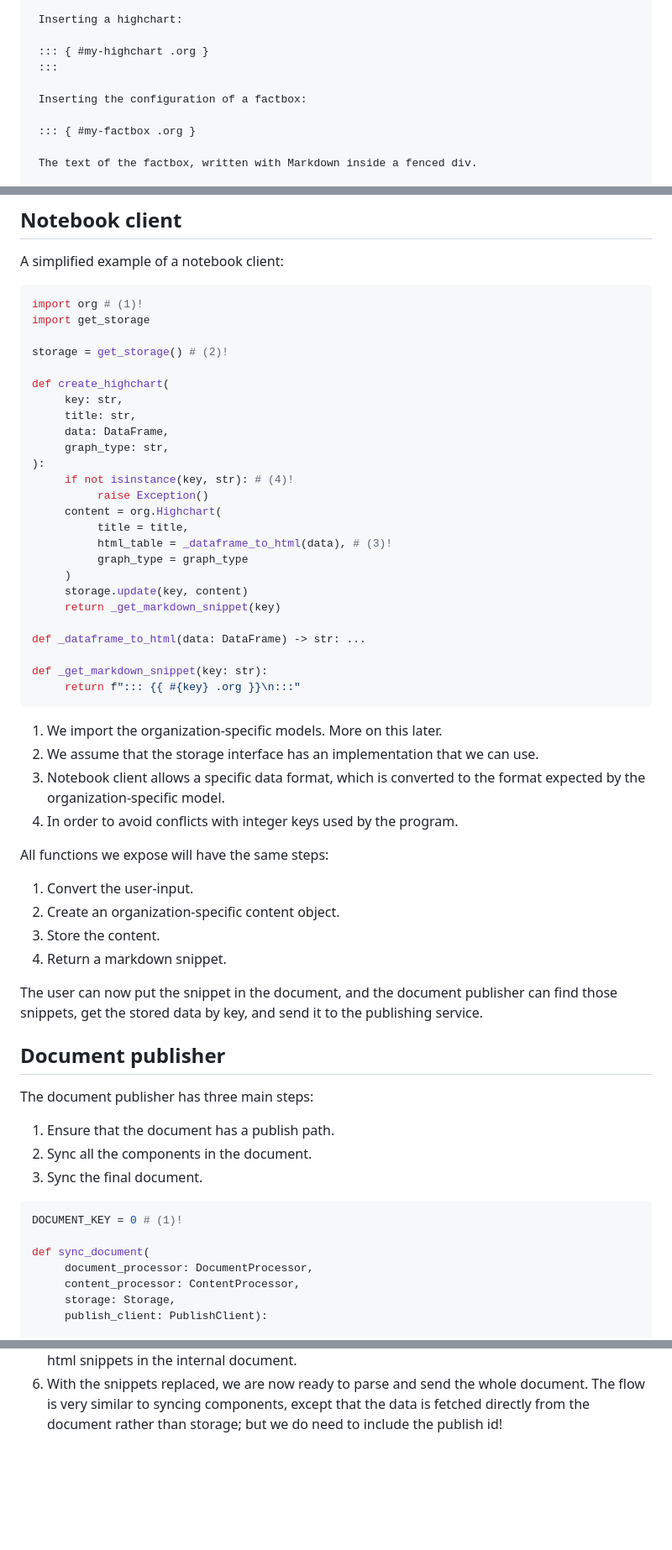
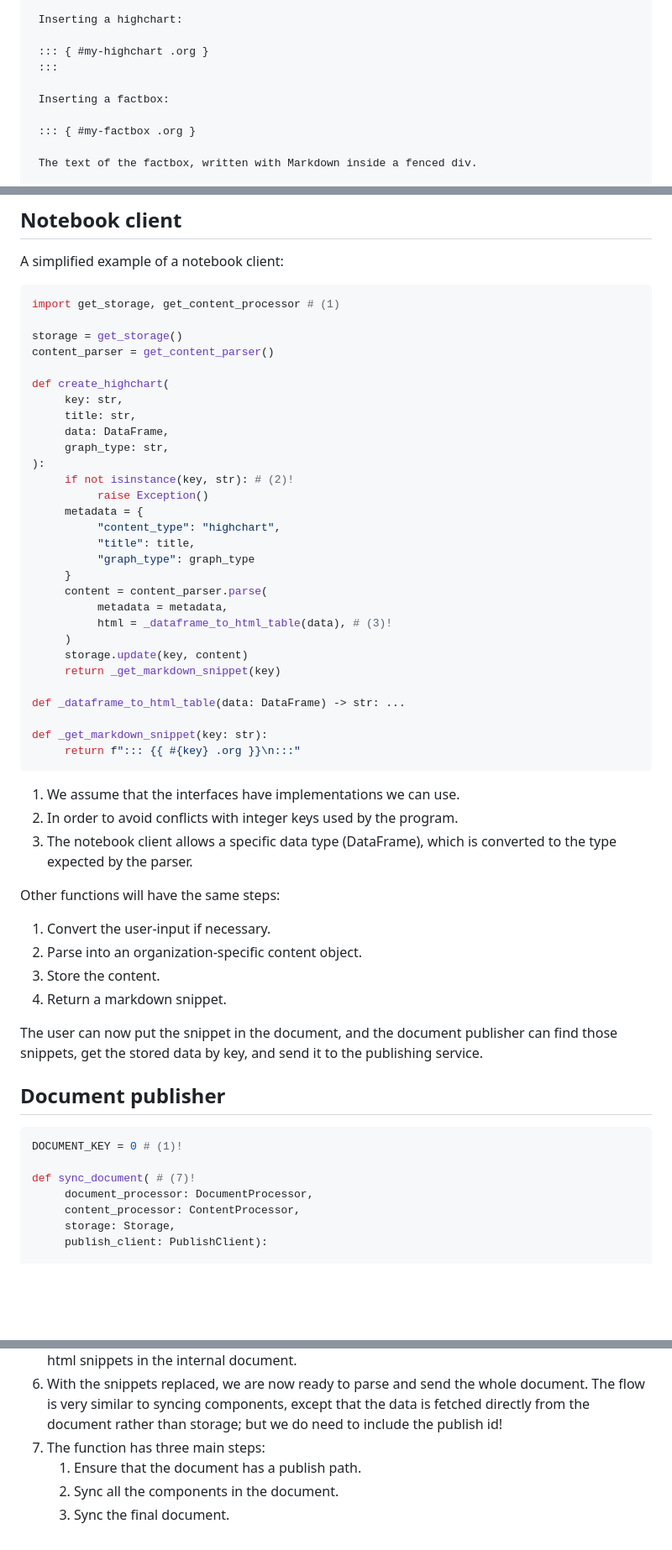
Before and after one commit to olavlan/olavlan.github.io, a Markdown page: posts/in-progress/publish_quarto.md, 3 parts joined by grey strips. Shown at 84% size. GitHub-like rendering; blank space fills up the shorter version.

Commit message:
updates
Signed-off-by: Olav Landsverk <olav.landsverk@gmail.com>

````diff
--- a/posts/in-progress/publish_quarto.md
+++ b/posts/in-progress/publish_quarto.md
@@ -38,7 +38,7 @@
      ::: { #my-highchart .org }
      :::
 
-     Inserting the configuration of a factbox:
+     Inserting a factbox:
 
      ::: { #my-factbox .org }
 
@@ -168,10 +168,10 @@ Click the plus icons for descriptions.
 A simplified example of a notebook client:
 
 ```py
-import org # (1)!
-import get_storage
+import get_storage, get_content_processor # (1)
 
-storage = get_storage() # (2)!
+storage = get_storage()
+content_parser = get_content_parser()
 
 def create_highchart(
      key: str,
@@ -179,31 +179,34 @@ def create_highchart(
      data: DataFrame,
      graph_type: str,
 ):
-     if not isinstance(key, str): # (4)!
+     if not isinstance(key, str): # (2)!
           raise Exception()
-     content = org.Highchart(
-          title = title,
-          html_table = _dataframe_to_html(data), # (3)!
-          graph_type = graph_type
+     metadata = {
+          "content_type": "highchart",
+          "title": title,
+          "graph_type": graph_type
+     }
+     content = content_parser.parse(
+          metadata = metadata,
+          html = _dataframe_to_html_table(data), # (3)!
      )
      storage.update(key, content)
      return _get_markdown_snippet(key)
 
-def _dataframe_to_html(data: DataFrame) -> str: ...
+def _dataframe_to_html_table(data: DataFrame) -> str: ...
 
 def _get_markdown_snippet(key: str):
      return f"::: {{ #{key} .org }}\n:::"
 ```
 
-1. We import the organization-specific models. More on this later.
-2. We assume that the storage interface has an implementation that we can use.
-3. Notebook client allows a specific data format, which is converted to the format expected by the organization-specific model.
-4. In order to avoid conflicts with integer keys used by the program.
+1. We assume that the interfaces have implementations we can use.
+2. In order to avoid conflicts with integer keys used by the program.
+3. The notebook client allows a specific data type (DataFrame), which is converted to the type expected by the parser.
 
-All functions we expose will have the same steps:
+Other functions will have the same steps:
 
- 1. Convert the user-input.
- 2. Create an organization-specific content object.
+ 1. Convert the user-input if necessary.
+ 2. Parse into an organization-specific content object.
  3. Store the content.
  4. Return a markdown snippet.
 
@@ -211,16 +214,10 @@ The user can now put the snippet in the document, and the document publisher can
 
 ## Document publisher
 
-The document publisher has three main steps:
-
-1. Ensure that the document has a publish path.
-2. Sync all the components in the document.
-3. Sync the final document.
-
 ```py
 DOCUMENT_KEY = 0 # (1)!
 
-def sync_document(
+def sync_document( # (7)!
      document_processor: DocumentProcessor,
      content_processor: ContentProcessor,
      storage: Storage,
@@ -258,3 +255,7 @@ def sync_document(
 4. It's important to store the response, since the publish id will be used on the next sync, ensuring that we update the existing component rather than creating a new one.
 5. In the same way as we insert components with markdown snippets, the publish service offers to insert components with html snippets. We therefore replace the markdown snippets with the html snippets in the internal document.
 6. With the snippets replaced, we are now ready to parse and send the whole document. The flow is very similar to syncing components, except that the data is fetched directly from the document rather than storage; but we do need to include the publish id!
+7. The function has three main steps:
+     1. Ensure that the document has a publish path.
+     2. Sync all the components in the document.
+     3. Sync the final document.
````
Also changed, not shown: other parts of posts/in-progress/publish_quarto.md (+1 -1 lines).
